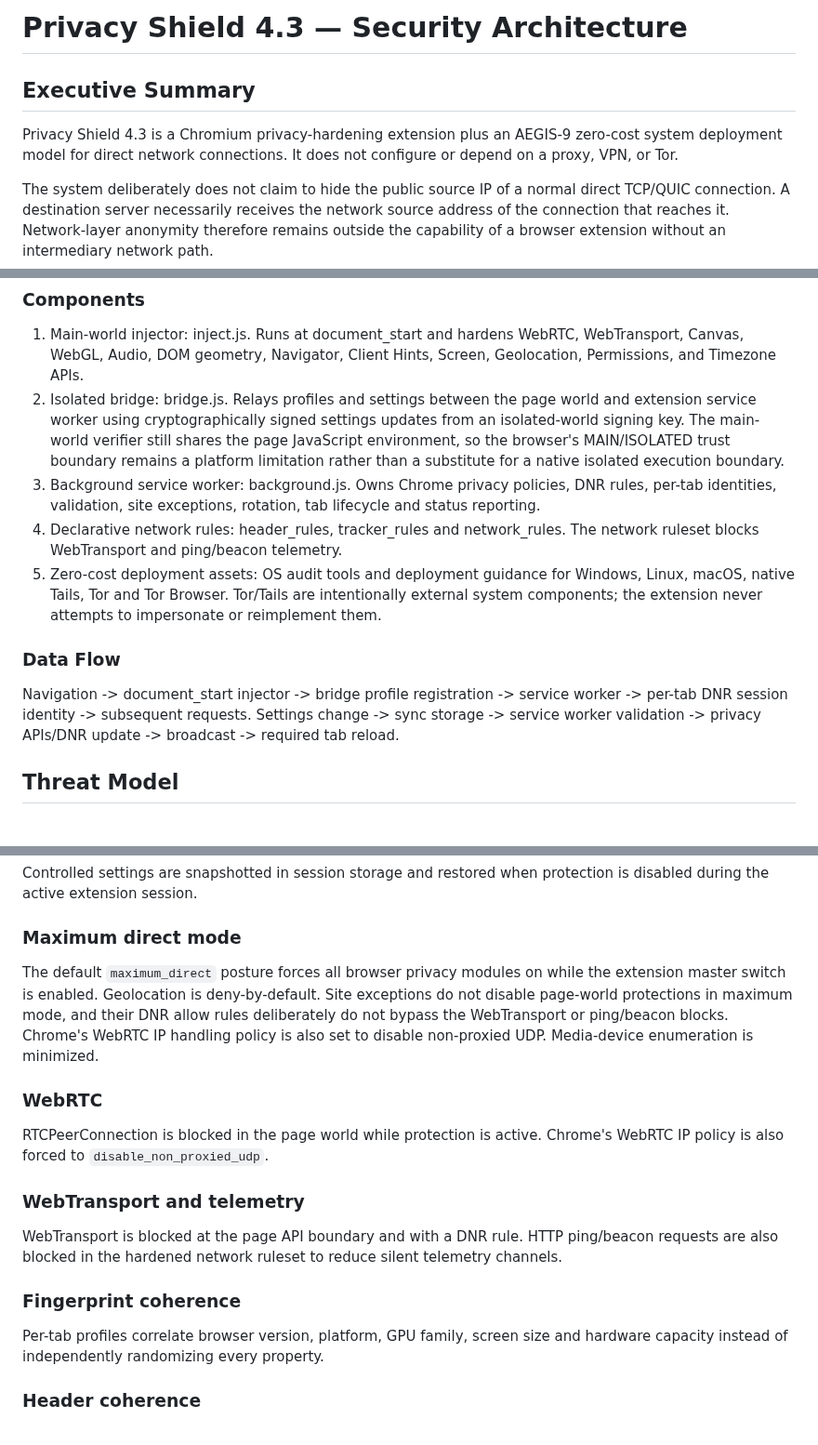
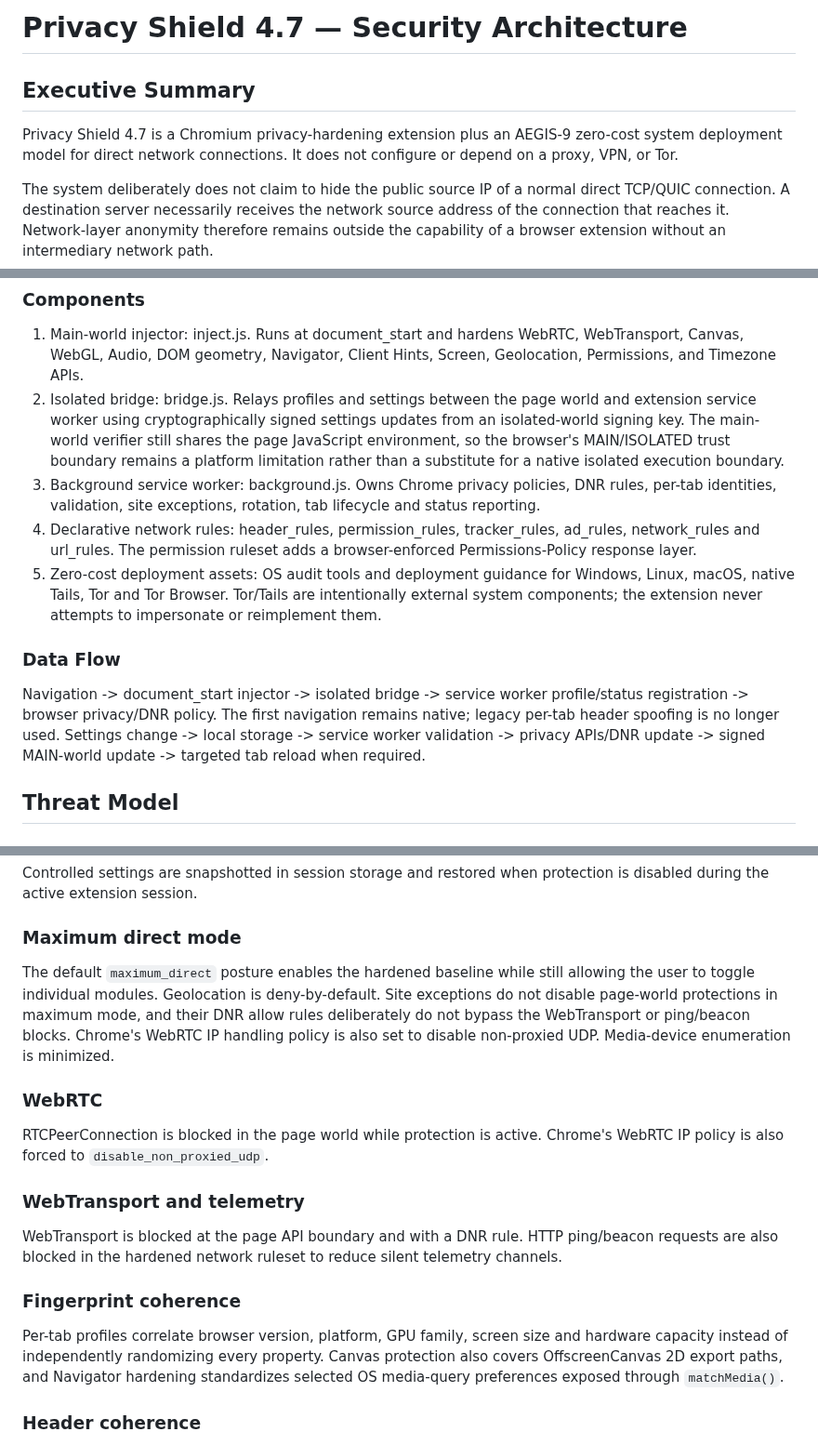
Before and after one commit to sswweett00/gizlilik-eklenti, a Markdown page: SECURITY_ARCHITECTURE.md, 3 parts joined by grey strips. Shown at 93% size. Rendered like a GitHub page.

Commit message:
docs: reconcile security architecture with 4.7 runtime

```diff
--- a/SECURITY_ARCHITECTURE.md
+++ b/SECURITY_ARCHITECTURE.md
@@ -1,8 +1,8 @@
-# Privacy Shield 4.3 — Security Architecture
+# Privacy Shield 4.7 — Security Architecture
 
 ## Executive Summary
 
-Privacy Shield 4.3 is a Chromium privacy-hardening extension plus an AEGIS-9 zero-cost system deployment model for direct network connections. It does not configure or depend on a proxy, VPN, or Tor.
+Privacy Shield 4.7 is a Chromium privacy-hardening extension plus an AEGIS-9 zero-cost system deployment model for direct network connections. It does not configure or depend on a proxy, VPN, or Tor.
 
 The system deliberately does not claim to hide the public source IP of a normal direct TCP/QUIC connection. A destination server necessarily receives the network source address of the connection that reaches it. Network-layer anonymity therefore remains outside the capability of a browser extension without an intermediary network path.
 
@@ -15,13 +15,13 @@ The achievable security goal is: reduce browser-side fingerprinting, block major
 1. Main-world injector: inject.js. Runs at document_start and hardens WebRTC, WebTransport, Canvas, WebGL, Audio, DOM geometry, Navigator, Client Hints, Screen, Geolocation, Permissions, and Timezone APIs.
 2. Isolated bridge: bridge.js. Relays profiles and settings between the page world and extension service worker using cryptographically signed settings updates from an isolated-world signing key. The main-world verifier still shares the page JavaScript environment, so the browser's MAIN/ISOLATED trust boundary remains a platform limitation rather than a substitute for a native isolated execution boundary.
 3. Background service worker: background.js. Owns Chrome privacy policies, DNR rules, per-tab identities, validation, site exceptions, rotation, tab lifecycle and status reporting.
-4. Declarative network rules: header_rules, tracker_rules and network_rules. The network ruleset blocks WebTransport and ping/beacon telemetry.
+4. Declarative network rules: header_rules, permission_rules, tracker_rules, ad_rules, network_rules and url_rules. The permission ruleset adds a browser-enforced Permissions-Policy response layer.
 5. Zero-cost deployment assets: OS audit tools and deployment guidance for Windows, Linux, macOS, native Tails, Tor and Tor Browser. Tor/Tails are intentionally external system components; the extension never attempts to impersonate or reimplement them.
 
 ### Data Flow
 
-Navigation -> document_start injector -> bridge profile registration -> service worker -> per-tab DNR session identity -> subsequent requests.
-Settings change -> sync storage -> service worker validation -> privacy APIs/DNR update -> broadcast -> required tab reload.
+Navigation -> document_start injector -> isolated bridge -> service worker profile/status registration -> browser privacy/DNR policy. The first navigation remains native; legacy per-tab header spoofing is no longer used.
+Settings change -> local storage -> service worker validation -> privacy APIs/DNR update -> signed MAIN-world update -> targeted tab reload when required.
 
 ## Threat Model
 
@@ -52,7 +52,7 @@ Controlled settings are snapshotted in session storage and restored when protect
 
 ### Maximum direct mode
 
-The default `maximum_direct` posture forces all browser privacy modules on while the extension master switch is enabled. Geolocation is deny-by-default. Site exceptions do not disable page-world protections in maximum mode, and their DNR allow rules deliberately do not bypass the WebTransport or ping/beacon blocks. Chrome's WebRTC IP handling policy is also set to disable non-proxied UDP. Media-device enumeration is minimized.
+The default `maximum_direct` posture enables the hardened baseline while still allowing the user to toggle individual modules. Geolocation is deny-by-default. Site exceptions do not disable page-world protections in maximum mode, and their DNR allow rules deliberately do not bypass the WebTransport or ping/beacon blocks. Chrome's WebRTC IP handling policy is also set to disable non-proxied UDP. Media-device enumeration is minimized.
 
 ### WebRTC
 
@@ -64,7 +64,7 @@ WebTransport is blocked at the page API boundary and with a DNR rule. HTTP ping/
 
 ### Fingerprint coherence
 
-Per-tab profiles correlate browser version, platform, GPU family, screen size and hardware capacity instead of independently randomizing every property.
+Per-tab profiles correlate browser version, platform, GPU family, screen size and hardware capacity instead of independently randomizing every property. Canvas protection also covers OffscreenCanvas 2D export paths, and Navigator hardening standardizes selected OS media-query preferences exposed through `matchMedia()`.
 
 ### Header coherence
 
```
Also changed, not shown: other parts of SECURITY_ARCHITECTURE.md (+1 -1 lines).
